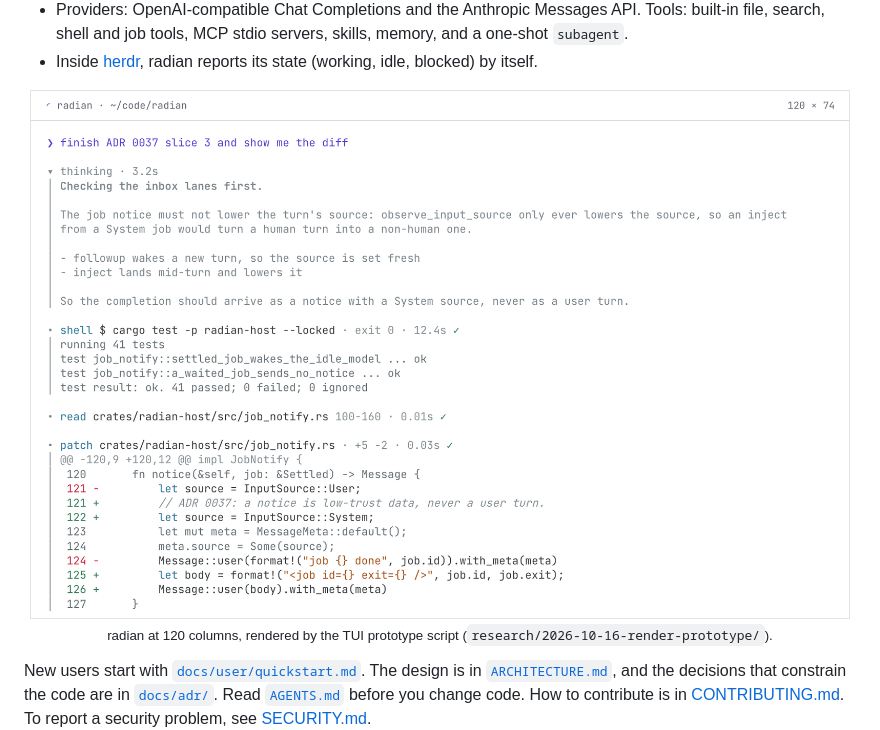
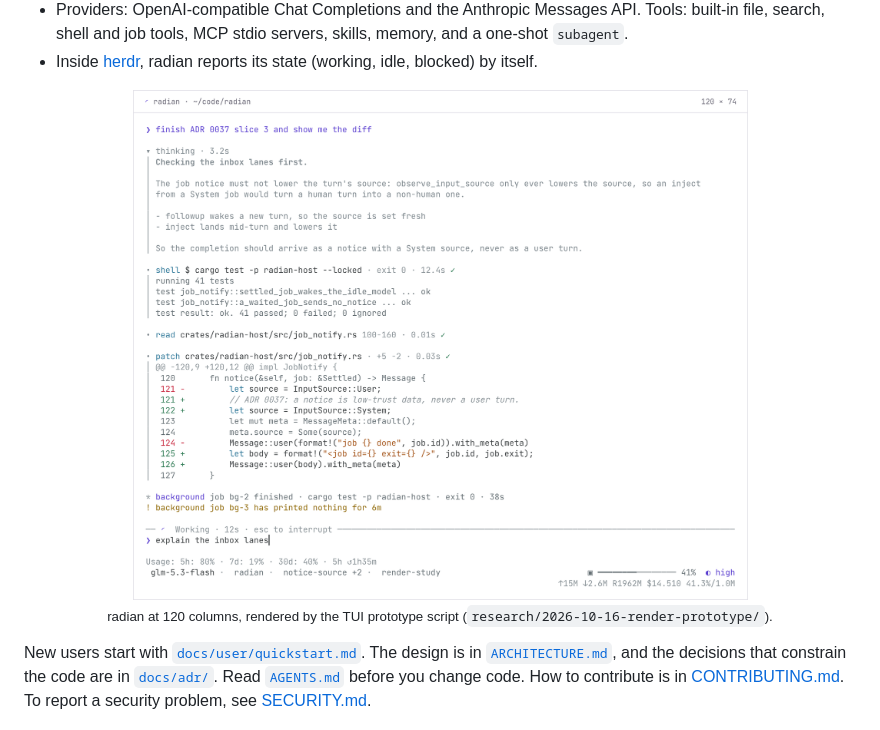
Before and after one commit to hisea/radian, a Markdown page: README.md, the part around the change. GitHub-like rendering; pictures changed too: .github/readme/terminal-light.png.

```diff
--- a/README.md
+++ b/README.md
@@ -28,7 +28,7 @@ radian is a coding agent in one Rust binary, and the agent runtime it is built o
 <p align="center">
   <picture>
     <source media="(prefers-color-scheme: dark)" srcset=".github/readme/terminal-dark.png">
-    <img src=".github/readme/terminal-light.png" alt="the radian TUI at 120 columns: a thinking block, a shell call, a read and a patch with its diff" width="820">
+    <img src=".github/readme/terminal-light.png" alt="the radian TUI at 120 columns: a thinking block, a shell call, a read, a patch with its diff, job notices, the input and the footer" width="615">
   </picture>
   <br><sub>radian at 120 columns, rendered by the TUI prototype script (<code>research/2026-10-16-render-prototype/</code>).</sub>
 </p>
```
Also changed, not shown: README.zh-CN.md (+1 -1 lines), site/README.md (+1 -1 lines), .github/readme/terminal-dark.png, 3 other files.
